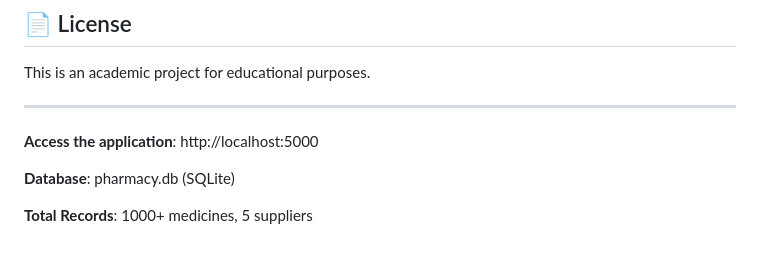
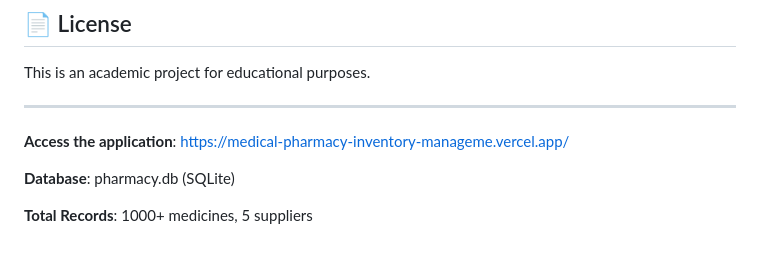
Before and after one commit to venkateshsahu32-beep/Medical-Pharmacy-Inventory-Management-System, a Markdown page: README.md, the part around the change. GitHub-like rendering.

Commit message:
Revise README with updated project details
Updated project overview, features, installation instructions, and added a link to the live application.

```diff
--- a/README.md
+++ b/README.md
@@ -251,7 +251,7 @@ This is an academic project for educational purposes.
 
 ---
 
-**Access the application**: http://localhost:5000
+**Access the application**: https://medical-pharmacy-inventory-manageme.vercel.app/
 
 **Database**: pharmacy.db (SQLite)
 
```
